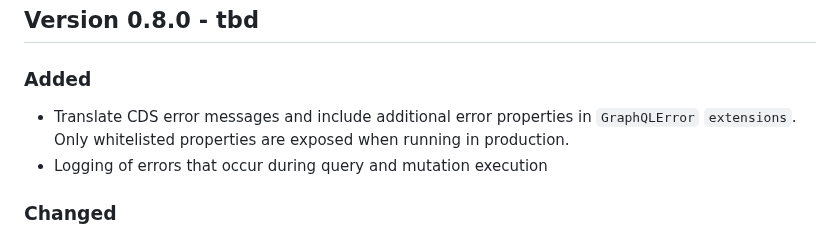
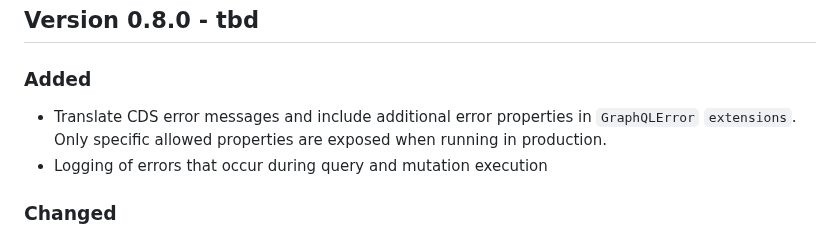
Before and after one commit to cap-js/graphql, a Markdown page: CHANGELOG.md, the part around the change. Rendered like a GitHub page.

Commit message:
Improve changelog entry

```diff
--- a/CHANGELOG.md
+++ b/CHANGELOG.md
@@ -9,7 +9,7 @@ and this project adheres to [Semantic Versioning](https://semver.org/spec/v2.0.0
 
 ### Added
 
-- Translate CDS error messages and include additional error properties in `GraphQLError` `extensions`. Only whitelisted properties are exposed when running in production.
+- Translate CDS error messages and include additional error properties in `GraphQLError` `extensions`. Only specific allowed properties are exposed when running in production.
 - Logging of errors that occur during query and mutation execution
 
 ### Changed
```
